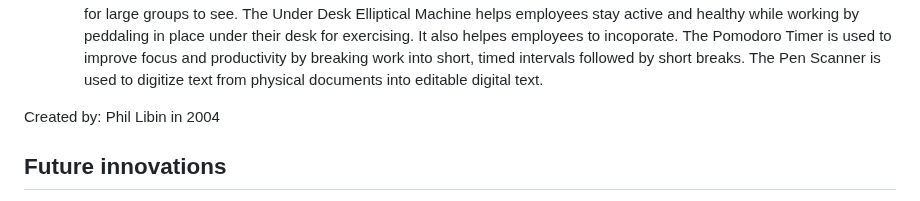
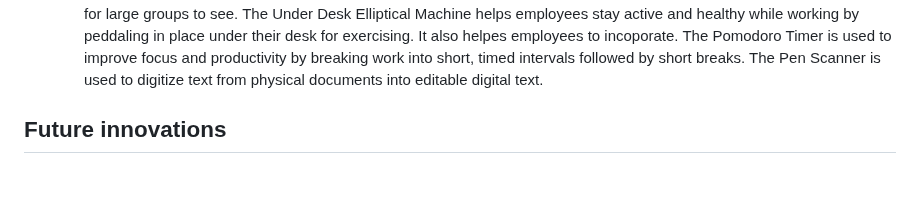
Before and after one commit to kaitlynd6133/sep10-freedom-project, a Markdown page: prep/content.md, the part around the change. Drawn GitHub-style; blank space fills up the shorter version.

```diff
--- a/prep/content.md
+++ b/prep/content.md
@@ -15,7 +15,7 @@
      * Devices I looked into: <a href= "https://squareup.com/us/en/hardware/kiosk">Self Service Ipad</a>, <a href= "https://m.media-amazon.com/images/I/61pKMIi0AfL.jpg">Projector</a>, <a href= "https://vivo-us.com/cdn/shop/files/Shopify_d7433133-7f83-45a7-9e5d-369220587ffa.jpg?v=1756227683">Under Desk Elliptical Machine</a>,<a href= "https://pomodorotimer.com.au/cdn/shop/files/236046cb3c511192178b4e9098ed3610819d99adb0fa3e9a3b2c81f64696137e.jpg?v=1753956634">Pomodoro Timer</a>, <a href="https://www.closingthegap.com/wp-content/uploads/2024/12/exam-pen-1030x1001.jpeg">Pen Scanner</a>
      * The Self Service Ipad allows customers to place orders, make payments, or complete other transaction without staff assistance. The Portable Projector is used for presenting on a big screen like client offices allowing large and clear visuals for large groups to see. The Under Desk Elliptical Machine helps employees stay active and healthy while working by peddaling in place under their desk for exercising. It also helpes employees to incoporate. The Pomodoro Timer is used to improve focus and productivity by breaking work into short, timed intervals followed by short breaks. The Pen Scanner is used to digitize text from physical documents into editable digital text.
 
-Created by: Phil Libin in 2004
+
 ## Future innovations
 * Infinite storage USB
 * image: <img src="https://github.com/user-attachments/assets/4548a04a-959c-4f25-9646-d41a2047e86a" width="50">
```
